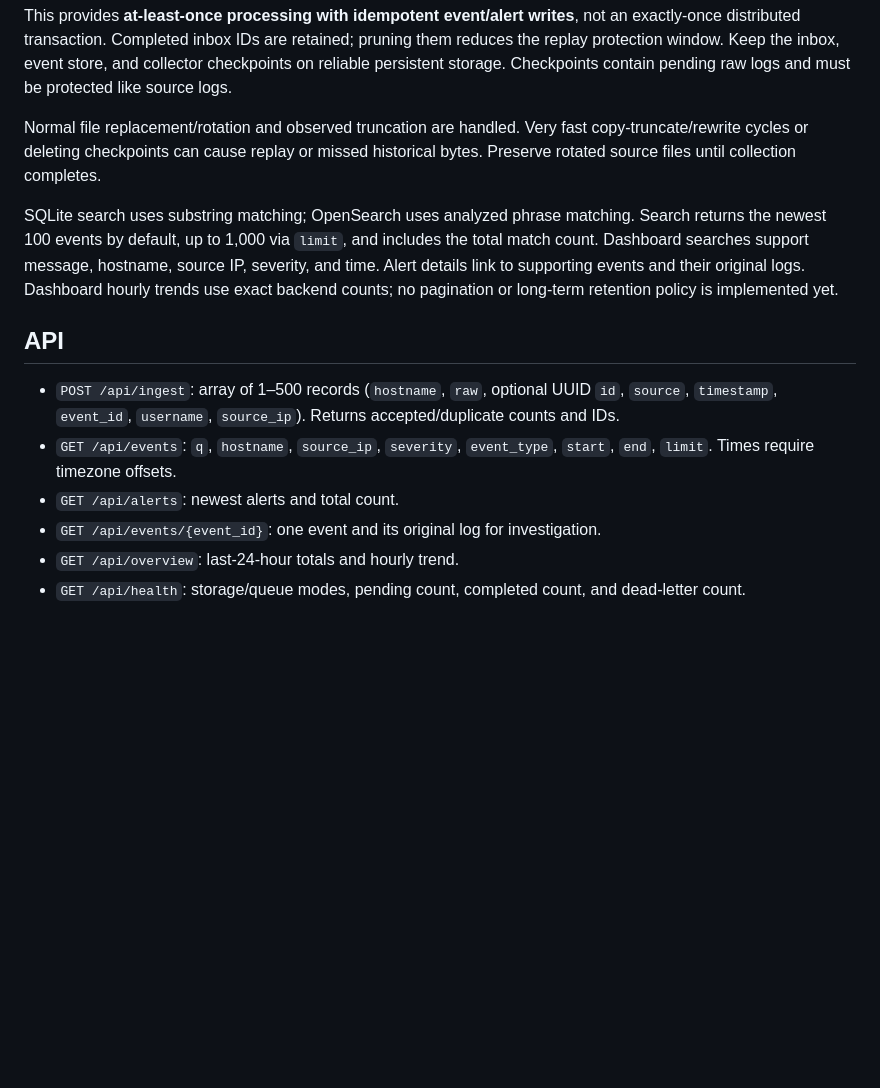
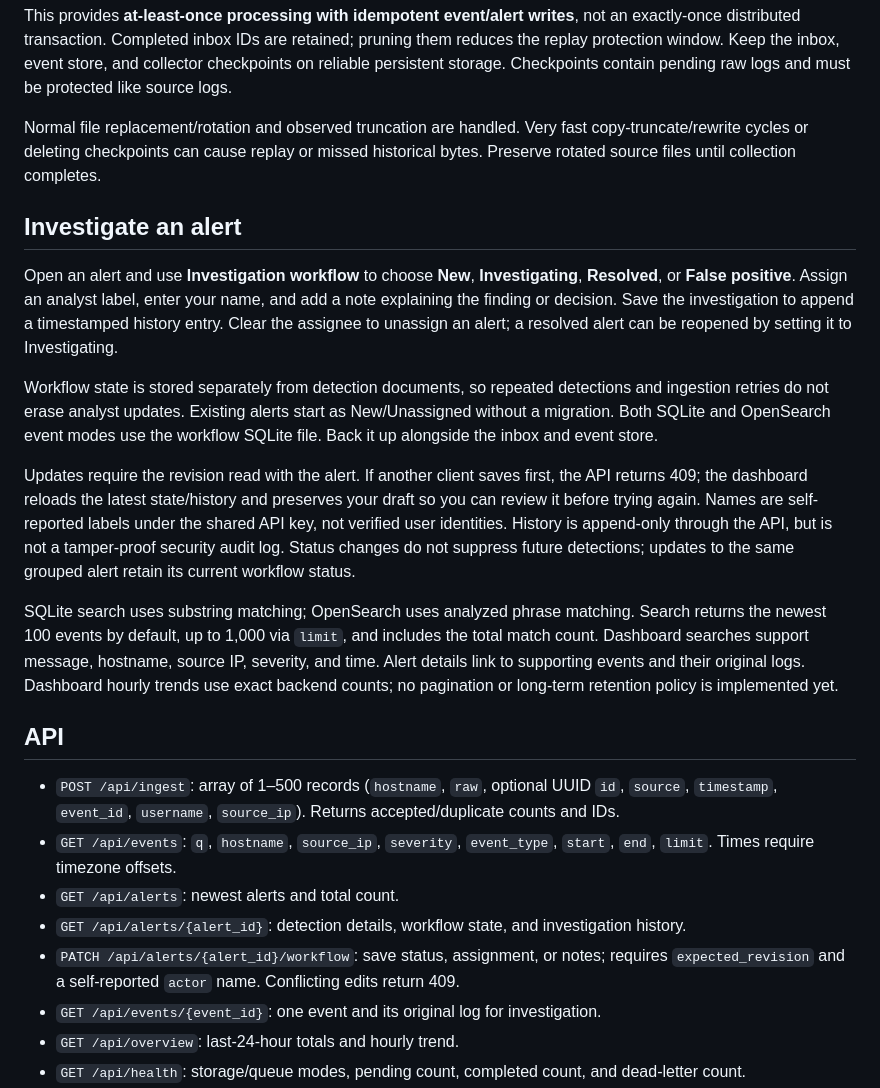
Before and after one commit to TORNADO984/LogSentinel-SIEM, a Markdown page: README.md, the part around one of its changes. GitHub-like rendering; blank space fills up the shorter version.

```diff
--- a/README.md
+++ b/README.md
@@ -130,6 +133,14 @@ This provides **at-least-once processing with idempotent event/alert writes**, n
 
 Normal file replacement/rotation and observed truncation are handled. Very fast copy-truncate/rewrite cycles or deleting checkpoints can cause replay or missed historical bytes. Preserve rotated source files until collection completes.
 
+## Investigate an alert
+
+Open an alert and use **Investigation workflow** to choose **New**, **Investigating**, **Resolved**, or **False positive**. Assign an analyst label, enter your name, and add a note explaining the finding or decision. Save the investigation to append a timestamped history entry. Clear the assignee to unassign an alert; a resolved alert can be reopened by setting it to Investigating.
+
+Workflow state is stored separately from detection documents, so repeated detections and ingestion retries do not erase analyst updates. Existing alerts start as New/Unassigned without a migration. Both SQLite and OpenSearch event modes use the workflow SQLite file. Back it up alongside the inbox and event store.
+
+Updates require the revision read with the alert. If another client saves first, the API returns 409; the dashboard reloads the latest state/history and preserves your draft so you can review it before trying again. Names are self-reported labels under the shared API key, not verified user identities. History is append-only through the API, but is not a tamper-proof security audit log. Status changes do not suppress future detections; updates to the same grouped alert retain its current workflow status.
+
 SQLite search uses substring matching; OpenSearch uses analyzed phrase matching. Search returns the newest 100 events by default, up to 1,000 via `limit`, and includes the total match count. Dashboard searches support message, hostname, source IP, severity, and time. Alert details link to supporting events and their original logs. Dashboard hourly trends use exact backend counts; no pagination or long-term retention policy is implemented yet.
 
 ## API
@@ -137,6 +148,8 @@ SQLite search uses substring matching; OpenSearch uses analyzed phrase matching.
 - `POST /api/ingest`: array of 1–500 records (`hostname`, `raw`, optional UUID `id`, `source`, `timestamp`, `event_id`, `username`, `source_ip`). Returns accepted/duplicate counts and IDs.
 - `GET /api/events`: `q`, `hostname`, `source_ip`, `severity`, `event_type`, `start`, `end`, `limit`. Times require timezone offsets.
 - `GET /api/alerts`: newest alerts and total count.
+- `GET /api/alerts/{alert_id}`: detection details, workflow state, and investigation history.
+- `PATCH /api/alerts/{alert_id}/workflow`: save status, assignment, or notes; requires `expected_revision` and a self-reported `actor` name. Conflicting edits return 409.
 - `GET /api/events/{event_id}`: one event and its original log for investigation.
 - `GET /api/overview`: last-24-hour totals and hourly trend.
 - `GET /api/health`: storage/queue modes, pending count, completed count, and dead-letter count.
```
Also changed, not shown: other parts of README.md (+6 -2 lines), docs/CHANGELOG.md (+9 -0 lines), docs/screenshots/home.png (added), docs/screenshots/investigation.png (added), 8 other files.
